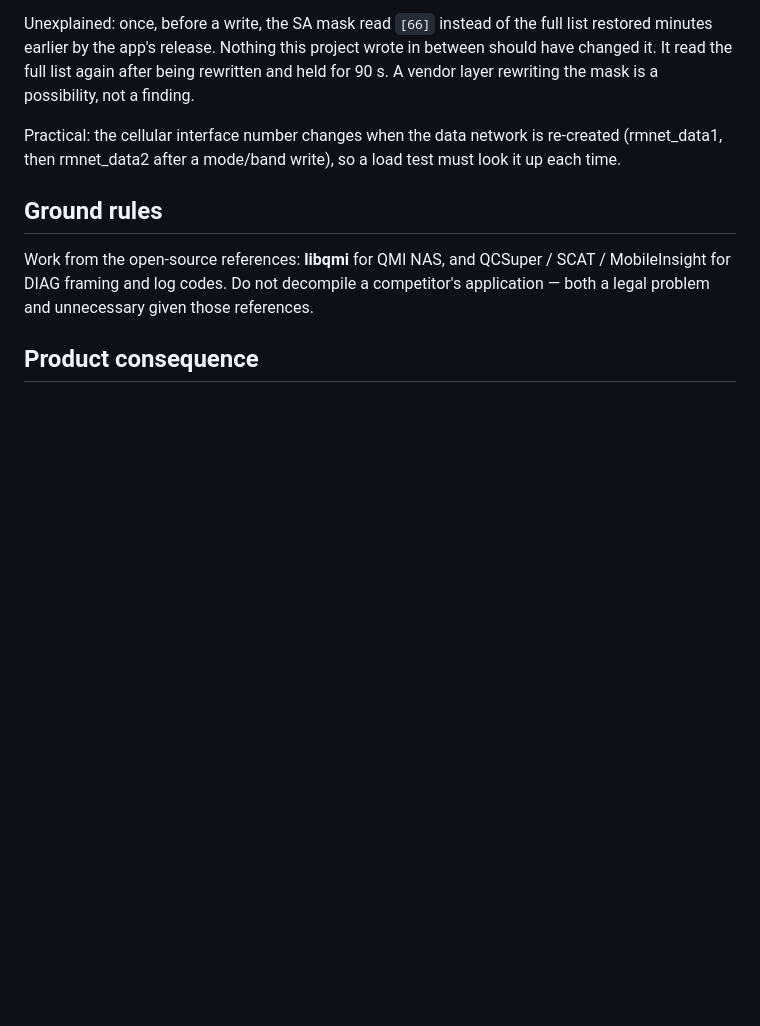
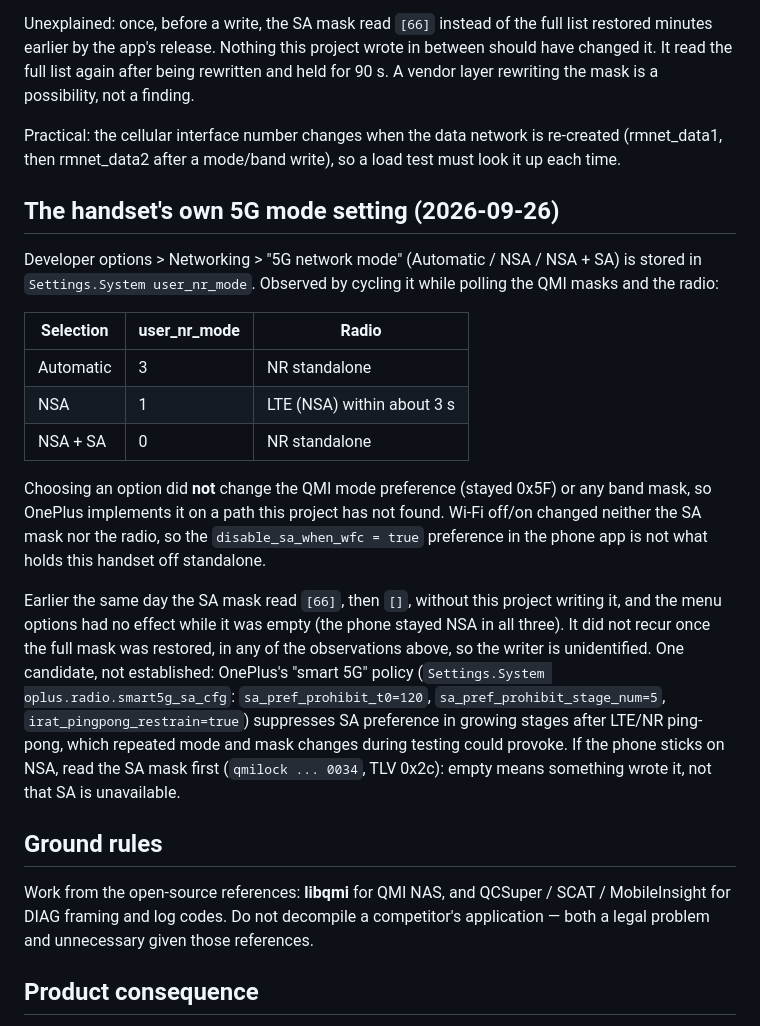
Before and after one commit to jerwilson11-commits/nhn-rf-survey, a Markdown page: docs/modem-diag-access.md, the part around the change. Drawn GitHub-style; blank space fills up the shorter version.

Commit message:
Record the handset's 5G mode setting, and that an empty SA mask forces NSA
user_nr_mode (Developer options > Networking > 5G network mode) maps
Automatic=3, NSA=1, NSA+SA=0. Choosing an option changes neither the QMI
mode preference nor any band mask, and Wi-Fi state is irrelevant. The
reported "stays NSA in all three" occurred while the SA band mask was empty,
which forces NSA; with the mask full every option behaved correctly.

The writer of the empty mask is unidentified. A vendor smart-5G SA-prohibit
policy is noted as a candidate, explicitly not established.

Co-Authored-By: Claude Sonnet 5 <noreply@anthropic.com>

```diff
--- a/docs/modem-diag-access.md
+++ b/docs/modem-diag-access.md
@@ -321,6 +321,32 @@ mask is a possibility, not a finding.
 Practical: the cellular interface number changes when the data network is re-created (rmnet_data1,
 then rmnet_data2 after a mode/band write), so a load test must look it up each time.
 
+## The handset's own 5G mode setting (2026-09-26)
+
+Developer options > Networking > "5G network mode" (Automatic / NSA / NSA + SA) is stored in
+`Settings.System user_nr_mode`. Observed by cycling it while polling the QMI masks and the radio:
+
+| Selection | user_nr_mode | Radio |
+|---|---|---|
+| Automatic | 3 | NR standalone |
+| NSA | 1 | LTE (NSA) within about 3 s |
+| NSA + SA | 0 | NR standalone |
+
+Choosing an option did **not** change the QMI mode preference (stayed 0x5F) or any band mask, so
+OnePlus implements it on a path this project has not found. Wi-Fi off/on changed neither the SA mask
+nor the radio, so the `disable_sa_when_wfc = true` preference in the phone app is not what holds
+this handset off standalone.
+
+Earlier the same day the SA mask read `[66]`, then `[]`, without this project writing it, and
+the menu options had no effect while it was empty (the phone stayed NSA in all three). It did not
+recur once the full mask was restored, in any of the observations above, so the writer is
+unidentified. One candidate, not established: OnePlus's "smart 5G" policy
+(`Settings.System oplus.radio.smart5g_sa_cfg`: `sa_pref_prohibit_t0=120`,
+`sa_pref_prohibit_stage_num=5`, `irat_pingpong_restrain=true`) suppresses SA preference in growing
+stages after LTE/NR ping-pong, which repeated mode and mask changes during testing could provoke.
+If the phone sticks on NSA, read the SA mask first (`qmilock ... 0034`, TLV 0x2c): empty means
+something wrote it, not that SA is unavailable.
+
 ## Ground rules
 
 Work from the open-source references: **libqmi** for QMI NAS, and QCSuper / SCAT / MobileInsight
```
